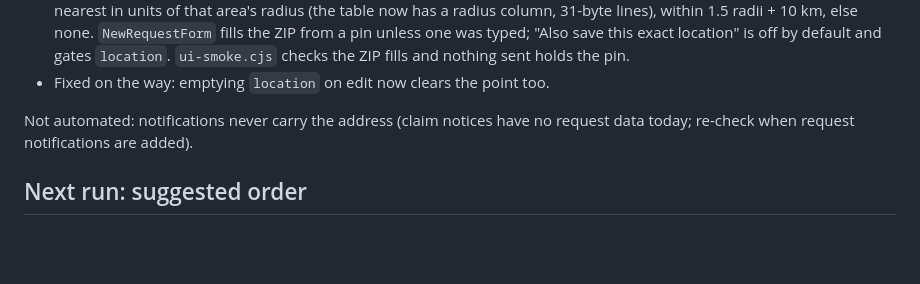
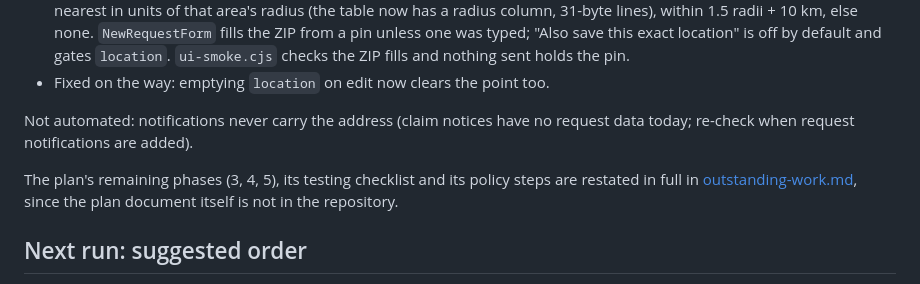
Before and after one commit to definitelynotaspren/NextTime-Dev, a Markdown page: docs/proposals/security-plan-progress.md, the part around the change. Drawn GitHub-style; blank space fills up the shorter version.

```diff
--- a/docs/proposals/security-plan-progress.md
+++ b/docs/proposals/security-plan-progress.md
@@ -82,6 +82,9 @@ admin settings page stays display-only.
 Not automated: notifications never carry the address (claim notices have no request data today; re-check when
 request notifications are added).
 
+The plan's remaining phases (3, 4, 5), its testing checklist and its policy steps are restated in full in
+[outstanding-work.md](outstanding-work.md), since the plan document itself is not in the repository.
+
 ## Next run: suggested order
 
 1. ~~Phase 6~~ done.
```
Also changed, not shown: README.md (+4 -1 lines), docs/proposals/outstanding-work.md (added, +168 -0 lines).
